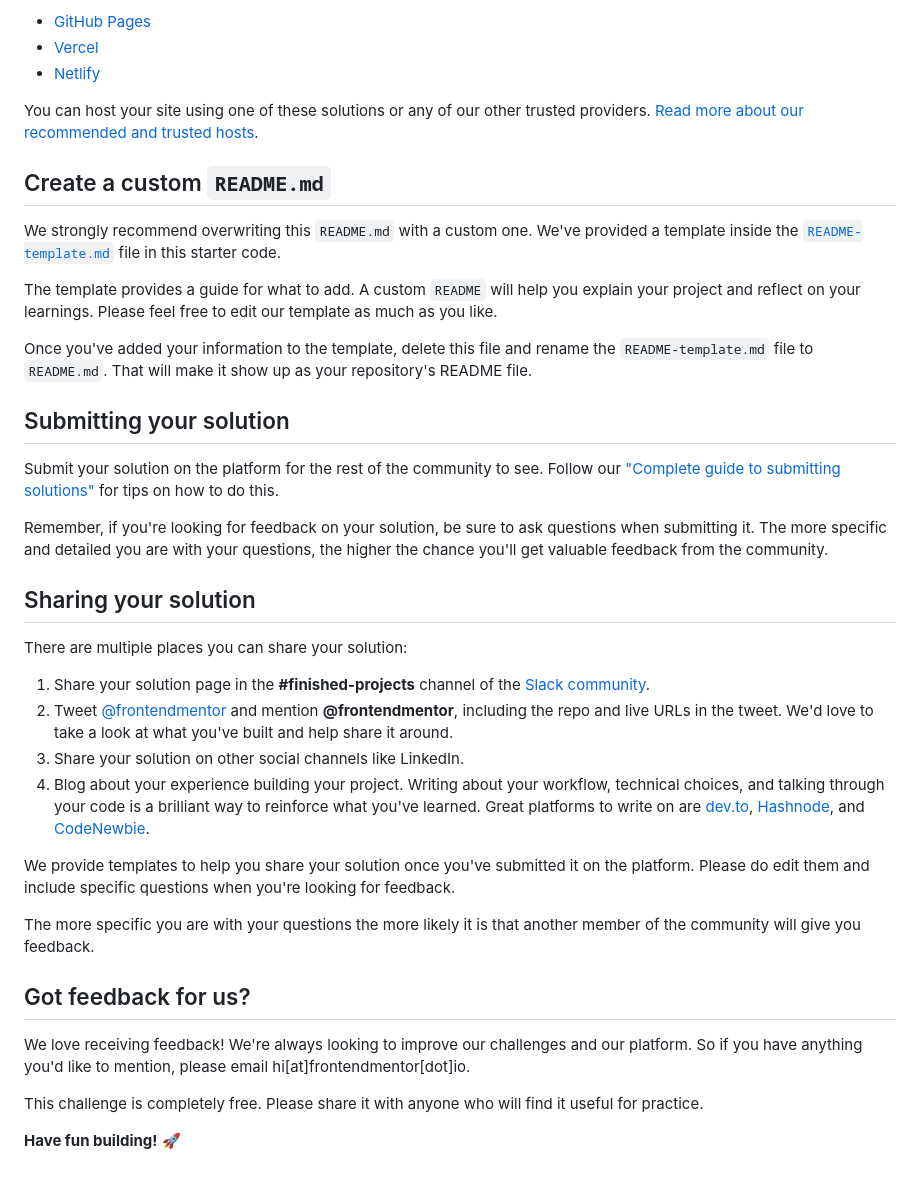
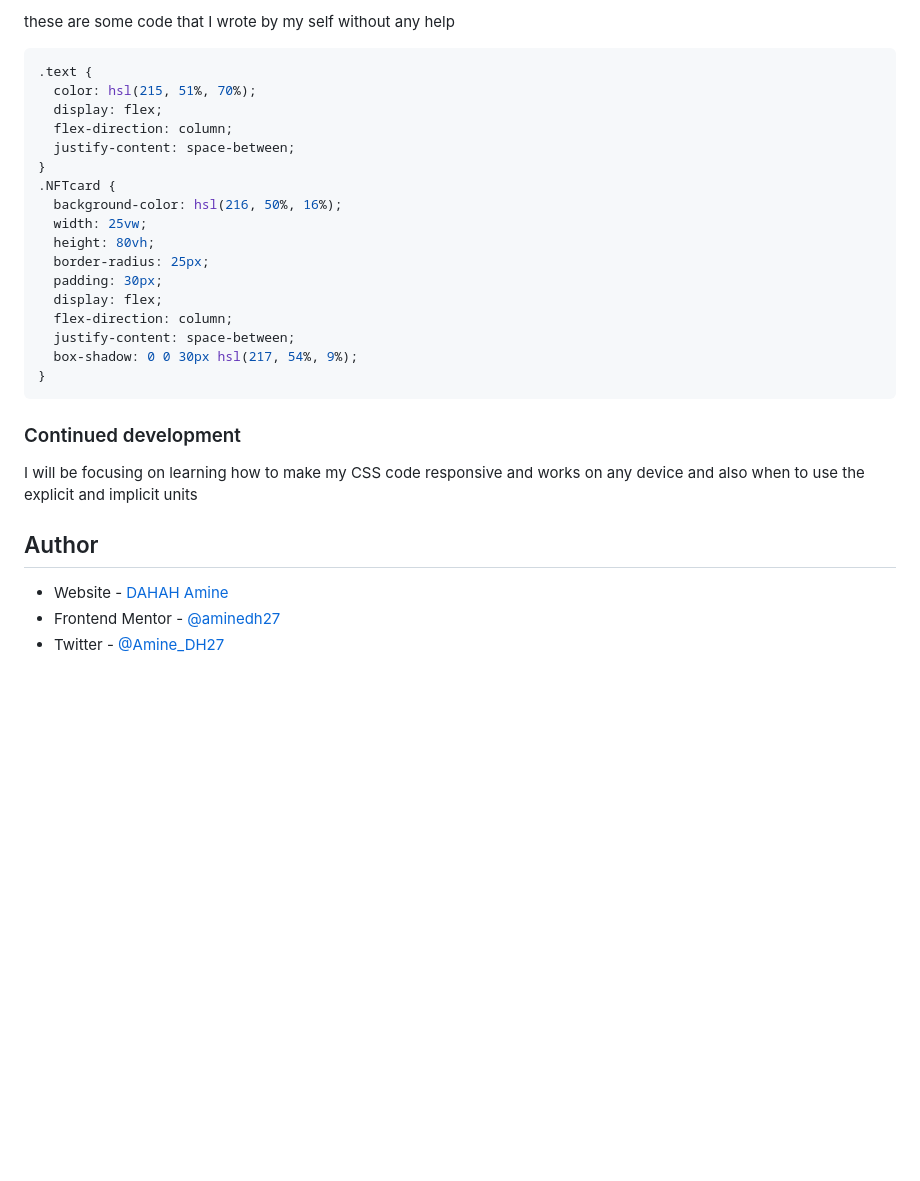
Before and after one commit to aminedh27/nft-preview-card-component, a Markdown page: README.md, the part around the change printed below. Drawn GitHub-style; blank space fills up the shorter version.

````diff
--- a/README.md
+++ b/README.md
@@ -52,41 +49,33 @@ As mentioned above, there are many ways to host your project for free. Our recom
 
-- [GitHub Pages](https://pages.github.com/)
-- [Vercel](https://vercel.com/)
-- [Netlify](https://www.netlify.com/)
+these are some code that I wrote by my self without any help
 
-You can host your site using one of these solutions or any of our other trusted providers. [Read more about our recommended and trusted hosts](https://medium.com/frontend-mentor/frontend-mentor-trusted-hosting-providers-bf000dfebe).
 
-## Create a custom `README.md`
+```css
+.text {
+  color: hsl(215, 51%, 70%);
+  display: flex;
+  flex-direction: column;
+  justify-content: space-between;
+}
+.NFTcard {
+  background-color: hsl(216, 50%, 16%);
+  width: 25vw;
+  height: 80vh;
+  border-radius: 25px;
+  padding: 30px;
+  display: flex;
+  flex-direction: column;
+  justify-content: space-between;
+  box-shadow: 0 0 30px hsl(217, 54%, 9%);
+}
+```
 
-We strongly recommend overwriting this `README.md` with a custom one. We've provided a template inside the [`README-template.md`](./README-template.md) file in this starter code.
+### Continued development
 
-The template provides a guide for what to add. A custom `README` will help you explain your project and reflect on your learnings. Please feel free to edit our template as much as you like.
+I will be focusing on learning how to make my CSS code responsive and works on any device and also when to use the explicit and implicit units
 
-Once you've added your information to the template, delete this file and rename the `README-template.md` file to `README.md`. That will make it show up as your repository's README file.
+## Author
 
-## Submitting your solution
-
-Submit your solution on the platform for the rest of the community to see. Follow our ["Complete guide to submitting solutions"](https://medium.com/frontend-mentor/a-complete-guide-to-submitting-solutions-on-frontend-mentor-ac6384162248) for tips on how to do this.
-
-Remember, if you're looking for feedback on your solution, be sure to ask questions when submitting it. The more specific and detailed you are with your questions, the higher the chance you'll get valuable feedback from the community.
-
-## Sharing your solution
-
-There are multiple places you can share your solution:
-
-1. Share your solution page in the **#finished-projects** channel of the [Slack community](https://www.frontendmentor.io/slack).
-2. Tweet [@frontendmentor](https://twitter.com/frontendmentor) and mention **@frontendmentor**, including the repo and live URLs in the tweet. We'd love to take a look at what you've built and help share it around.
-3. Share your solution on other social channels like LinkedIn.
-4. Blog about your experience building your project. Writing about your workflow, technical choices, and talking through your code is a brilliant way to reinforce what you've learned. Great platforms to write on are [dev.to](https://dev.to/), [Hashnode](https://hashnode.com/), and [CodeNewbie](https://community.codenewbie.org/).
-
-We provide templates to help you share your solution once you've submitted it on the platform. Please do edit them and include specific questions when you're looking for feedback.
-
-The more specific you are with your questions the more likely it is that another member of the community will give you feedback.
-
-## Got feedback for us?
-
-We love receiving feedback! We're always looking to improve our challenges and our platform. So if you have anything you'd like to mention, please email hi[at]frontendmentor[dot]io.
-
-This challenge is completely free. Please share it with anyone who will find it useful for practice.
-
-**Have fun building!** 🚀
+- Website - [DAHAH Amine](https://github.com/aminedh27)
+- Frontend Mentor - [@aminedh27](https://www.frontendmentor.io/profile/aminedh27)
+- Twitter - [@Amine_DH27](https://twitter.com/Amine_DH27)
````
Also changed, not shown: other parts of README.md (+28 -31 lines), README-template.md (deleted, +0 -111 lines), screenshot/screenshot.png (added).
